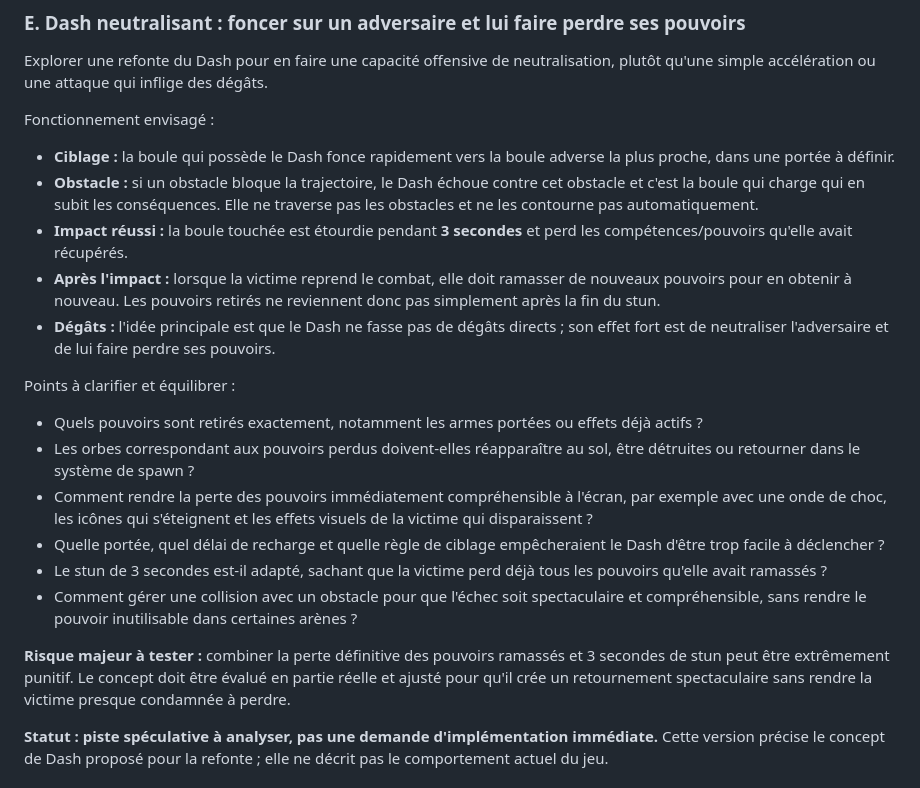
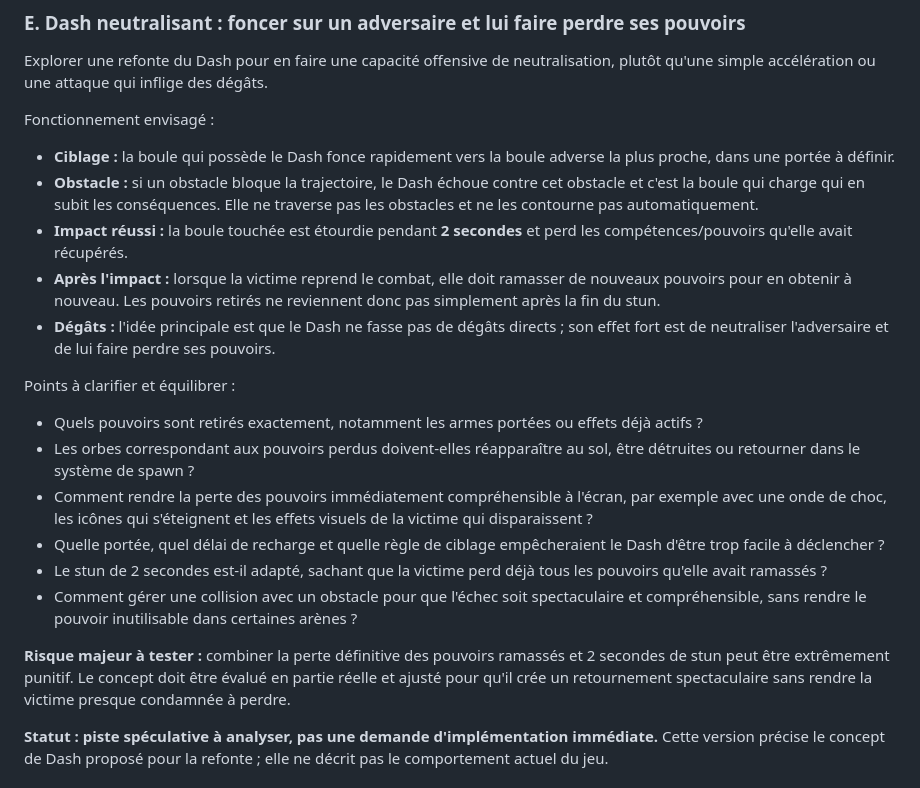
Before and after one commit to Riiddiimz/BallYstik, a Markdown page: docs/PRODUCT_BRIEF_AND_IDEA_BANK.md, the part around the change. Drawn GitHub-style.

Commit message:
docs: réduire le stun du dash à 2 secondes

```diff
--- a/docs/PRODUCT_BRIEF_AND_IDEA_BANK.md
+++ b/docs/PRODUCT_BRIEF_AND_IDEA_BANK.md
@@ -546,7 +546,7 @@ Explorer une refonte du Dash pour en faire une capacité offensive de neutralisa
 Fonctionnement envisagé :
 - **Ciblage :** la boule qui possède le Dash fonce rapidement vers la boule adverse la plus proche, dans une portée à définir.
 - **Obstacle :** si un obstacle bloque la trajectoire, le Dash échoue contre cet obstacle et c'est la boule qui charge qui en subit les conséquences. Elle ne traverse pas les obstacles et ne les contourne pas automatiquement.
-- **Impact réussi :** la boule touchée est étourdie pendant **3 secondes** et perd les compétences/pouvoirs qu'elle avait récupérés.
+- **Impact réussi :** la boule touchée est étourdie pendant **2 secondes** et perd les compétences/pouvoirs qu'elle avait récupérés.
 - **Après l'impact :** lorsque la victime reprend le combat, elle doit ramasser de nouveaux pouvoirs pour en obtenir à nouveau. Les pouvoirs retirés ne reviennent donc pas simplement après la fin du stun.
 - **Dégâts :** l'idée principale est que le Dash ne fasse pas de dégâts directs ; son effet fort est de neutraliser l'adversaire et de lui faire perdre ses pouvoirs.
 
@@ -555,10 +555,10 @@ Points à clarifier et équilibrer :
 - Les orbes correspondant aux pouvoirs perdus doivent-elles réapparaître au sol, être détruites ou retourner dans le système de spawn ?
 - Comment rendre la perte des pouvoirs immédiatement compréhensible à l'écran, par exemple avec une onde de choc, les icônes qui s'éteignent et les effets visuels de la victime qui disparaissent ?
 - Quelle portée, quel délai de recharge et quelle règle de ciblage empêcheraient le Dash d'être trop facile à déclencher ?
-- Le stun de 3 secondes est-il adapté, sachant que la victime perd déjà tous les pouvoirs qu'elle avait ramassés ?
+- Le stun de 2 secondes est-il adapté, sachant que la victime perd déjà tous les pouvoirs qu'elle avait ramassés ?
 - Comment gérer une collision avec un obstacle pour que l'échec soit spectaculaire et compréhensible, sans rendre le pouvoir inutilisable dans certaines arènes ?
 
-**Risque majeur à tester :** combiner la perte définitive des pouvoirs ramassés et 3 secondes de stun peut être extrêmement punitif. Le concept doit être évalué en partie réelle et ajusté pour qu'il crée un retournement spectaculaire sans rendre la victime presque condamnée à perdre.
+**Risque majeur à tester :** combiner la perte définitive des pouvoirs ramassés et 2 secondes de stun peut être extrêmement punitif. Le concept doit être évalué en partie réelle et ajusté pour qu'il crée un retournement spectaculaire sans rendre la victime presque condamnée à perdre.
 
 **Statut : piste spéculative à analyser, pas une demande d'implémentation immédiate.** Cette version précise le concept de Dash proposé pour la refonte ; elle ne décrit pas le comportement actuel du jeu.
 
```
